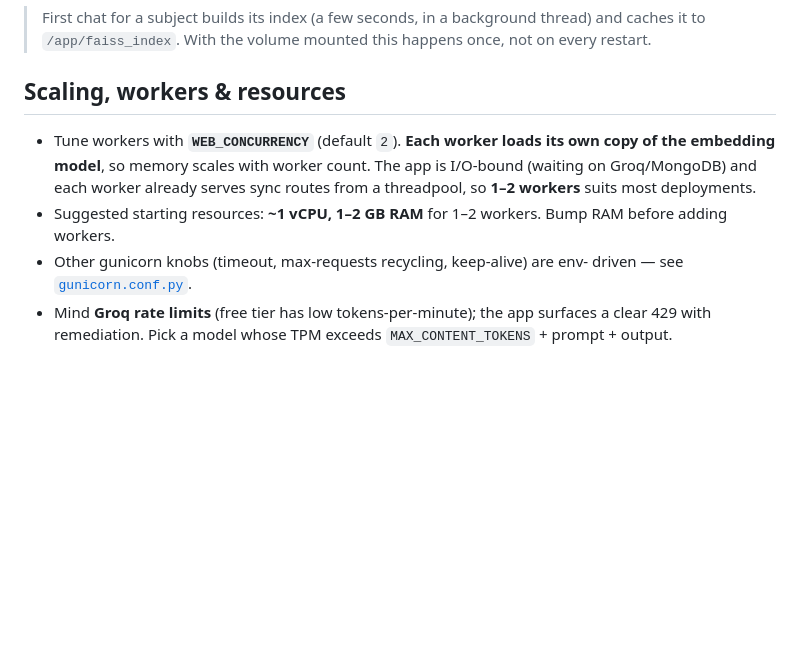
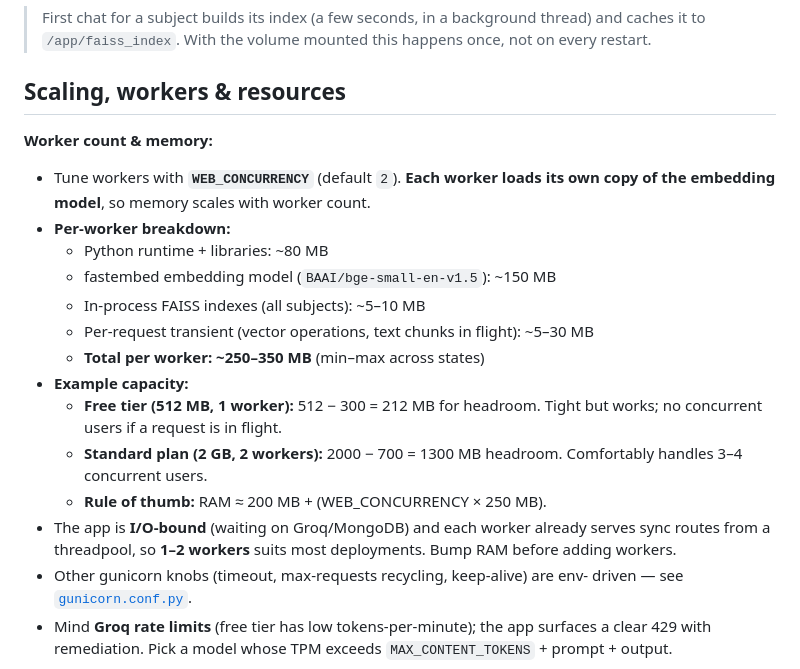
Before and after one commit to gpr-27/study-assistant-hub, a Markdown page: DEPLOYMENT.md, the part around the change. Drawn GitHub-style; blank space fills up the shorter version.

Commit message:
docs: add per-worker memory breakdown and capacity guidance
https://claude.ai/code/session_01DCwZTFgAEms42cJYqtczU3

```diff
--- a/DEPLOYMENT.md
+++ b/DEPLOYMENT.md
@@ -189,12 +189,22 @@ Atlas cluster or the `mongo` volume, not in the app's filesystem.
 
 ## Scaling, workers & resources
 
+**Worker count & memory:**
+
 - Tune workers with **`WEB_CONCURRENCY`** (default `2`). **Each worker loads its
-  own copy of the embedding model**, so memory scales with worker count. The app
-  is I/O‑bound (waiting on Groq/MongoDB) and each worker already serves sync
-  routes from a threadpool, so **1–2 workers** suits most deployments.
-- Suggested starting resources: **~1 vCPU, 1–2 GB RAM** for 1–2 workers. Bump
-  RAM before adding workers.
+  own copy of the embedding model**, so memory scales with worker count.
+- **Per-worker breakdown:**
+  - Python runtime + libraries: ~80 MB
+  - fastembed embedding model (`BAAI/bge-small-en-v1.5`): ~150 MB
+  - In-process FAISS indexes (all subjects): ~5–10 MB
+  - Per-request transient (vector operations, text chunks in flight): ~5–30 MB
+  - **Total per worker: ~250–350 MB** (min–max across states)
+- **Example capacity:**
+  - **Free tier (512 MB, 1 worker):** 512 − 300 = 212 MB for headroom. Tight but works; no concurrent users if a request is in flight.
+  - **Standard plan (2 GB, 2 workers):** 2000 − 700 = 1300 MB headroom. Comfortably handles 3–4 concurrent users.
+  - **Rule of thumb:** RAM ≈ 200 MB + (WEB_CONCURRENCY × 250 MB).
+- The app is **I/O‑bound** (waiting on Groq/MongoDB) and each worker already serves sync
+  routes from a threadpool, so **1–2 workers** suits most deployments. Bump RAM before adding workers.
 - Other gunicorn knobs (timeout, max‑requests recycling, keep‑alive) are env‑
   driven — see [`gunicorn.conf.py`](gunicorn.conf.py).
 - Mind **Groq rate limits** (free tier has low tokens‑per‑minute); the app
```
